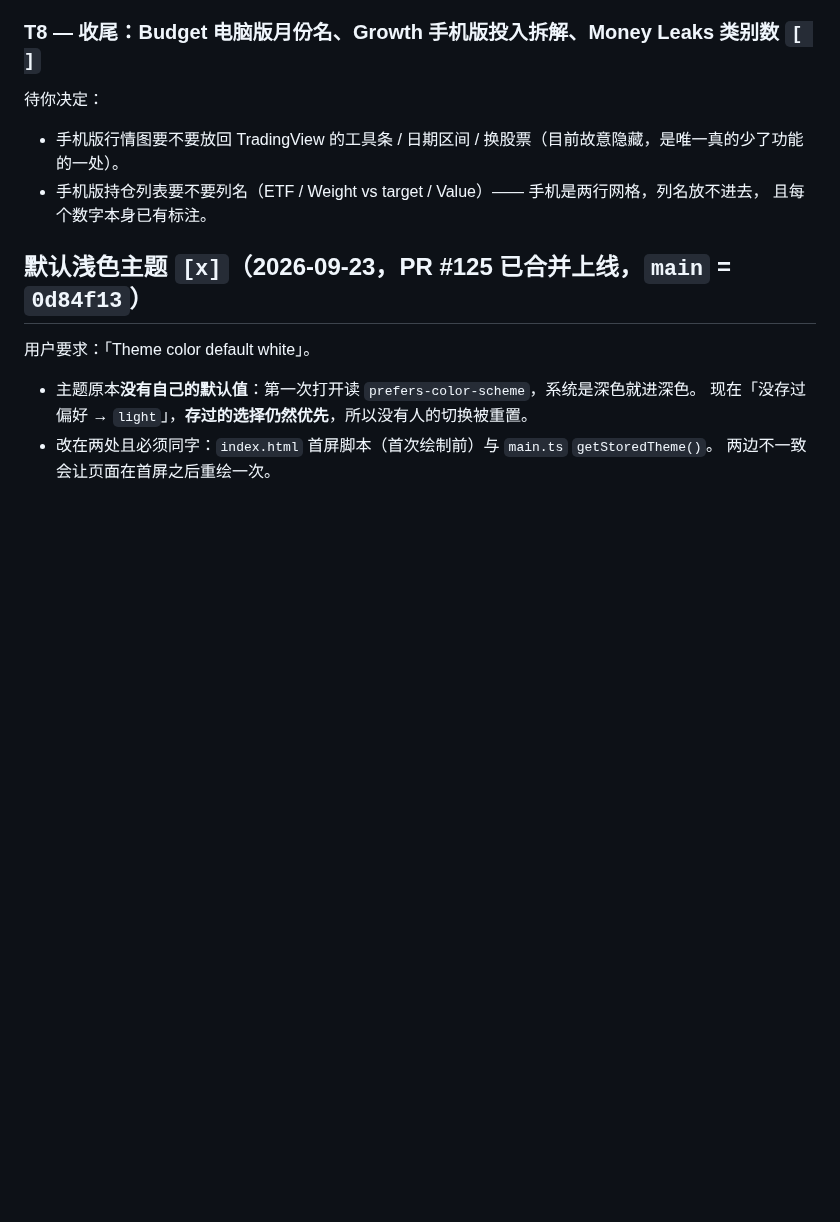
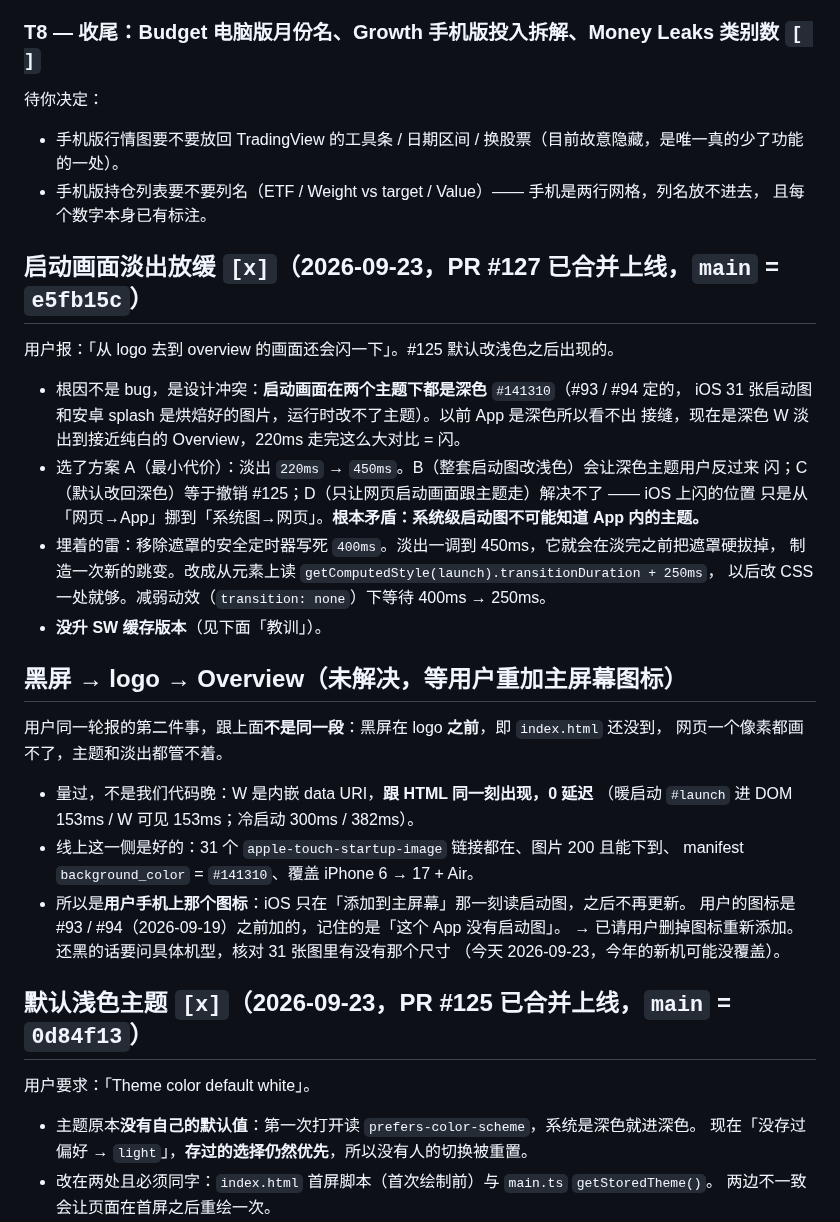
Before and after one commit to geebeng1013-m4/Personal-Wealth-OS, a Markdown page: personal-wealth-os/PLAN.md, the part around the change. Drawn GitHub-style; blank space fills up the shorter version.

Commit message:
docs: 记录 #127 启动画面淡出放缓，以及黑屏那段的诊断
Co-Authored-By: Claude Opus 5 <noreply@anthropic.com>

```diff
--- a/personal-wealth-os/PLAN.md
+++ b/personal-wealth-os/PLAN.md
@@ -37,6 +37,35 @@ https://claude.ai/artifact/3URvhvbo6ND7gyp8GcdhwY（14 页，1280×900 vs 390×8
 - 手机版行情图要不要放回 TradingView 的工具条 / 日期区间 / 换股票（目前故意隐藏，是唯一真的少了功能的一处）。
 - 手机版持仓列表要不要列名（ETF / Weight vs target / Value）—— 手机是两行网格，列名放不进去，
   且每个数字本身已有标注。
+
+## 启动画面淡出放缓  `[x]`（2026-09-23，PR #127 已合并上线，`main` = `e5fb15c`）
+
+用户报：「从 logo 去到 overview 的画面还会闪一下」。#125 默认改浅色之后出现的。
+
+- 根因不是 bug，是设计冲突：**启动画面在两个主题下都是深色** `#141310`（#93 / #94 定的，
+  iOS 31 张启动图和安卓 splash 是烘焙好的图片，运行时改不了主题）。以前 App 是深色所以看不出
+  接缝，现在是深色 W 淡出到接近纯白的 Overview，220ms 走完这么大对比 = 闪。
+- 选了方案 A（最小代价）：淡出 `220ms` → `450ms`。B（整套启动图改浅色）会让深色主题用户反过来
+  闪；C（默认改回深色）等于撤销 #125；D（只让网页启动画面跟主题走）解决不了 —— iOS 上闪的位置
+  只是从「网页→App」挪到「系统图→网页」。**根本矛盾：系统级启动图不可能知道 App 内的主题。**
+- 埋着的雷：移除遮罩的安全定时器写死 `400ms`。淡出一调到 450ms，它就会在淡完之前把遮罩硬拔掉，
+  制造一次新的跳变。改成从元素上读 `getComputedStyle(launch).transitionDuration + 250ms`，
+  以后改 CSS 一处就够。减弱动效（`transition: none`）下等待 400ms → 250ms。
+- **没升 SW 缓存版本**（见下面「教训」）。
+
+## 黑屏 → logo → Overview（**未解决，等用户重加主屏幕图标**）
+
+用户同一轮报的第二件事，跟上面**不是同一段**：黑屏在 logo **之前**，即 `index.html` 还没到，
+网页一个像素都画不了，主题和淡出都管不着。
+
+- 量过，不是我们代码晚：W 是内嵌 data URI，**跟 HTML 同一刻出现，0 延迟**
+  （暖启动 `#launch` 进 DOM 153ms / W 可见 153ms；冷启动 300ms / 382ms）。
+- 线上这一侧是好的：31 个 `apple-touch-startup-image` 链接都在、图片 200 且能下到、
+  manifest `background_color` = `#141310`、覆盖 iPhone 6 → 17 + Air。
+- 所以是**用户手机上那个图标**：iOS 只在「添加到主屏幕」那一刻读启动图，之后不再更新。
+  用户的图标是 #93 / #94（2026-09-19）之前加的，记住的是「这个 App 没有启动图」。
+  → 已请用户删掉图标重新添加。还黑的话要问具体机型，核对 31 张图里有没有那个尺寸
+  （今天 2026-09-23，今年的新机可能没覆盖）。
 
 ## 默认浅色主题  `[x]`（2026-09-23，PR #125 已合并上线，`main` = `0d84f13`）
 
```
Also changed, not shown: personal-wealth-os/PROGRESS.md (+45 -1 lines).
